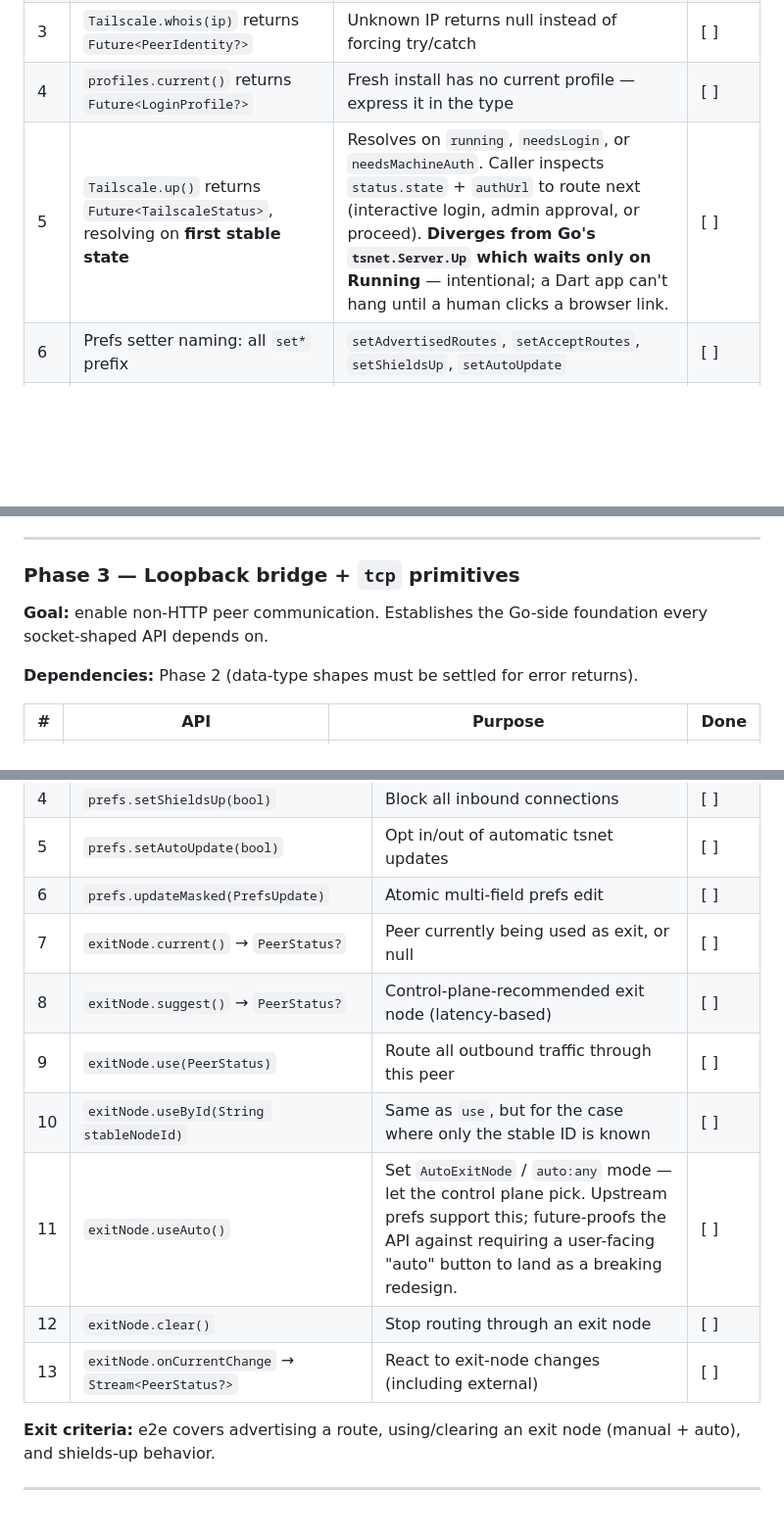
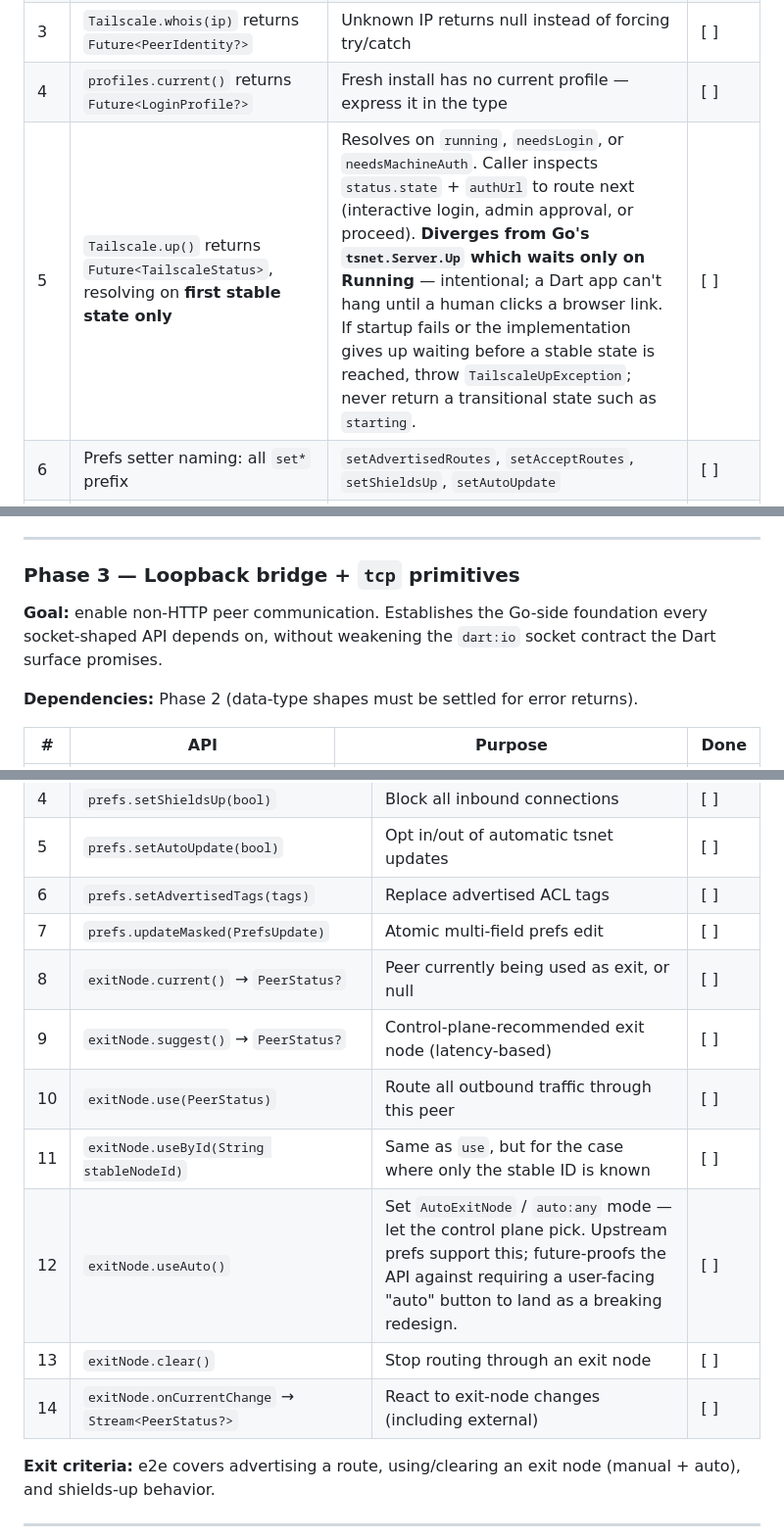
Before and after one commit to danReynolds/tailscale_dart, a Markdown page: docs/api-roadmap.md, 3 parts joined by grey strips. Shown at 98% size. GitHub-like rendering; blank space fills up the shorter version.

```diff
--- a/docs/api-roadmap.md
+++ b/docs/api-roadmap.md
@@ -151,7 +151,7 @@ one sweep, so later phases don't re-open the same debates.
 | 2 | Add `stableNodeId` to `PeerStatus`                       | Upstream `ipnstate.PeerStatus` has `ID tailcfg.StableNodeID`; we dropped it. Required for type-safe `exitNode.use(peer)` | [ ]  |
 | 3 | `Tailscale.whois(ip)` returns `Future<PeerIdentity?>`   | Unknown IP returns null instead of forcing try/catch                                | [ ]  |
 | 4 | `profiles.current()` returns `Future<LoginProfile?>`    | Fresh install has no current profile — express it in the type                        | [ ]  |
-| 5 | `Tailscale.up()` returns `Future<TailscaleStatus>`, resolving on **first stable state** | Resolves on `running`, `needsLogin`, or `needsMachineAuth`. Caller inspects `status.state` + `authUrl` to route next (interactive login, admin approval, or proceed). **Diverges from Go's `tsnet.Server.Up` which waits only on Running** — intentional; a Dart app can't hang until a human clicks a browser link. | [ ]  |
+| 5 | `Tailscale.up()` returns `Future<TailscaleStatus>`, resolving on **first stable state only** | Resolves on `running`, `needsLogin`, or `needsMachineAuth`. Caller inspects `status.state` + `authUrl` to route next (interactive login, admin approval, or proceed). **Diverges from Go's `tsnet.Server.Up` which waits only on Running** — intentional; a Dart app can't hang until a human clicks a browser link. If startup fails or the implementation gives up waiting before a stable state is reached, throw `TailscaleUpException`; never return a transitional state such as `starting`. | [ ]  |
 | 6 | Prefs setter naming: all `set*` prefix                  | `setAdvertisedRoutes`, `setAcceptRoutes`, `setShieldsUp`, `setAutoUpdate`           | [ ]  |
 | 7 | `taildrop.get` → `taildrop.openRead` + `Stream<Uint8List>` | Matches `File.openRead`; efficient byte streaming                                | [ ]  |
 | 8 | `exitNode.use(PeerStatus peer)`                         | Type-safe exit-node selection                                                       | [ ]  |
@@ -177,7 +177,8 @@ one sweep, so later phases don't re-open the same debates.
 ### Phase 3 — Loopback bridge + `tcp` primitives
 
 **Goal:** enable non-HTTP peer communication. Establishes the Go-side
-foundation every socket-shaped API depends on.
+foundation every socket-shaped API depends on, without weakening the
+`dart:io` socket contract the Dart surface promises.
 
 **Dependencies:** Phase 2 (data-type shapes must be settled for error
 returns).
@@ -262,14 +275,15 @@ beyond the engine lifecycle.
 | 3 | `prefs.setAcceptRoutes(bool)`                              | Accept subnet routes advertised by other nodes                          | [ ]  |
 | 4 | `prefs.setShieldsUp(bool)`                                 | Block all inbound connections                                            | [ ]  |
 | 5 | `prefs.setAutoUpdate(bool)`                                | Opt in/out of automatic tsnet updates                                   | [ ]  |
-| 6 | `prefs.updateMasked(PrefsUpdate)`                          | Atomic multi-field prefs edit                                            | [ ]  |
-| 7 | `exitNode.current()` → `PeerStatus?`                       | Peer currently being used as exit, or null                              | [ ]  |
-| 8 | `exitNode.suggest()` → `PeerStatus?`                       | Control-plane-recommended exit node (latency-based)                     | [ ]  |
-| 9 | `exitNode.use(PeerStatus)`                                 | Route all outbound traffic through this peer                            | [ ]  |
-| 10| `exitNode.useById(String stableNodeId)`                    | Same as `use`, but for the case where only the stable ID is known       | [ ]  |
-| 11| `exitNode.useAuto()`                                       | Set `AutoExitNode` / `auto:any` mode — let the control plane pick. Upstream prefs support this; future-proofs the API against requiring a user-facing "auto" button to land as a breaking redesign. | [ ]  |
-| 12| `exitNode.clear()`                                         | Stop routing through an exit node                                        | [ ]  |
-| 13| `exitNode.onCurrentChange` → `Stream<PeerStatus?>`         | React to exit-node changes (including external)                          | [ ]  |
+| 6 | `prefs.setAdvertisedTags(tags)`                            | Replace advertised ACL tags                                             | [ ]  |
+| 7 | `prefs.updateMasked(PrefsUpdate)`                          | Atomic multi-field prefs edit                                            | [ ]  |
+| 8 | `exitNode.current()` → `PeerStatus?`                       | Peer currently being used as exit, or null                              | [ ]  |
+| 9 | `exitNode.suggest()` → `PeerStatus?`                       | Control-plane-recommended exit node (latency-based)                     | [ ]  |
+| 10| `exitNode.use(PeerStatus)`                                 | Route all outbound traffic through this peer                            | [ ]  |
+| 11| `exitNode.useById(String stableNodeId)`                    | Same as `use`, but for the case where only the stable ID is known       | [ ]  |
+| 12| `exitNode.useAuto()`                                       | Set `AutoExitNode` / `auto:any` mode — let the control plane pick. Upstream prefs support this; future-proofs the API against requiring a user-facing "auto" button to land as a breaking redesign. | [ ]  |
+| 13| `exitNode.clear()`                                         | Stop routing through an exit node                                        | [ ]  |
+| 14| `exitNode.onCurrentChange` → `Stream<PeerStatus?>`         | React to exit-node changes (including external)                          | [ ]  |
 
 **Exit criteria:** e2e covers advertising a route, using/clearing an
 exit node (manual + auto), and shields-up behavior.
```
Also changed, not shown: other parts of docs/api-roadmap.md (+26 -7 lines), docs/api-status.md (+16 -7 lines).
